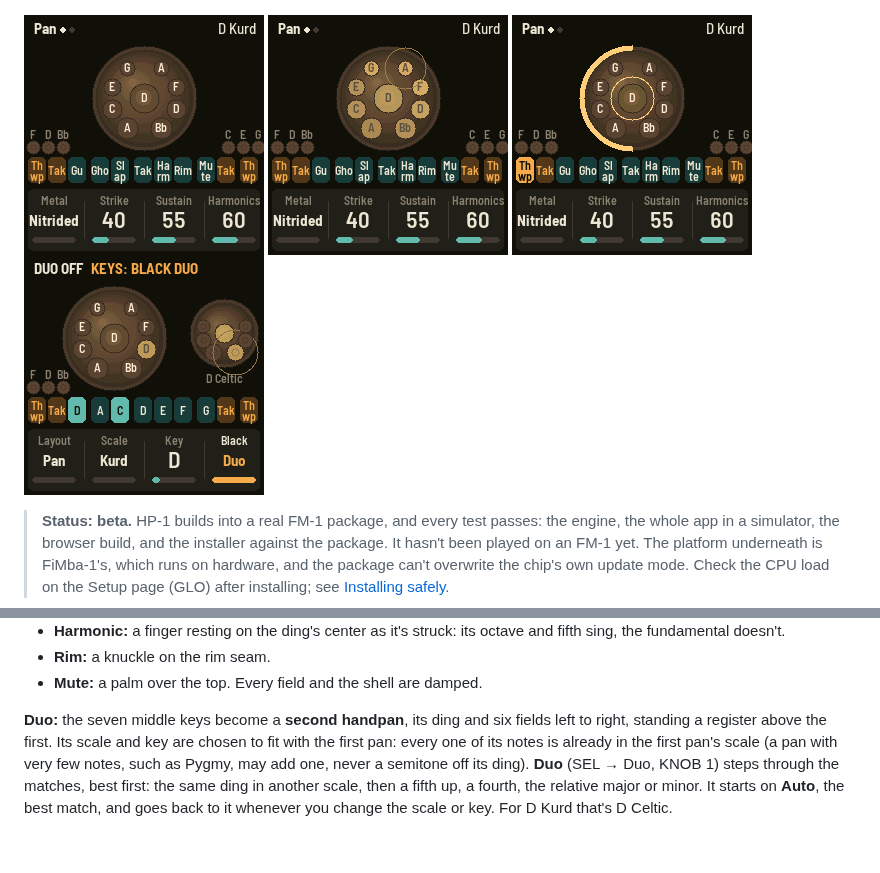
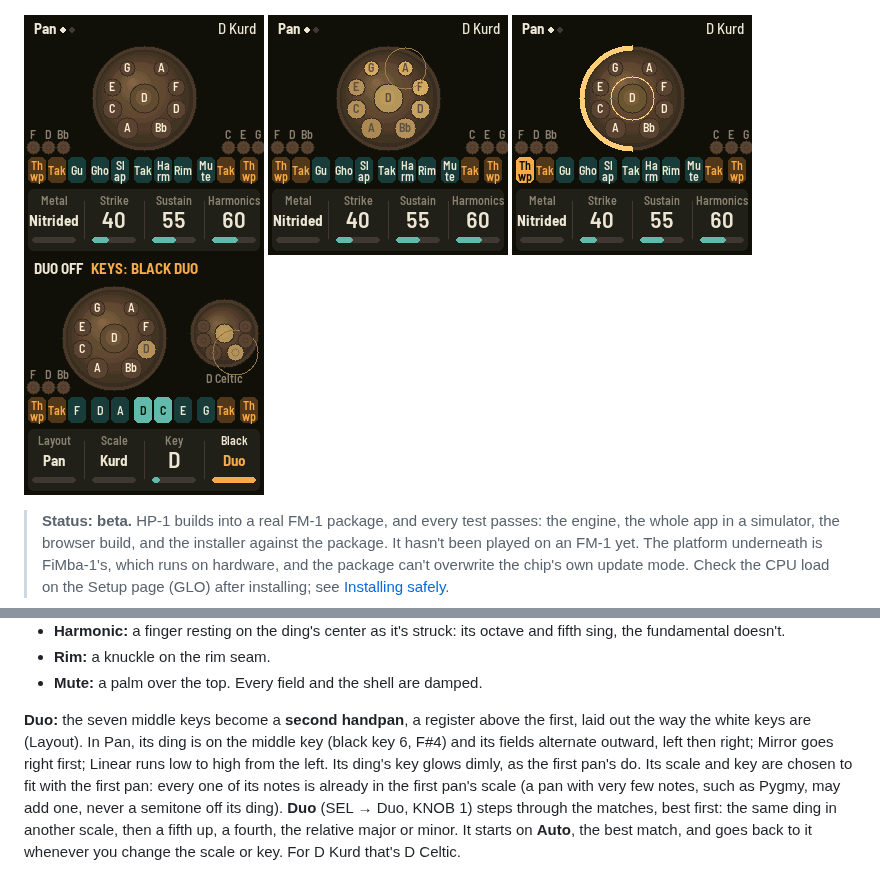
Before and after one commit to mcnasby/hp-1, a Markdown page: README.md, 2 parts joined by grey strips. Rendered like a GitHub page; pictures changed too: docs/img/duo.png; blank space fills up the shorter version.

```diff
--- a/README.md
+++ b/README.md
@@ -115,8 +115,10 @@ Keys, KNOB 4).
 - **Rim:** a knuckle on the rim seam.
 - **Mute:** a palm over the top. Every field and the shell are damped.
 
-**Duo:** the seven middle keys become a **second handpan**, its ding and six fields left to right,
-standing a register above the first. Its scale and key are chosen to fit with the first pan: every
+**Duo:** the seven middle keys become a **second handpan**, a register above the first, laid out the
+way the white keys are (Layout). In Pan, its ding is on the middle key (black key 6, F#4) and its
+fields alternate outward, left then right; Mirror goes right first; Linear runs low to high from the
+left. Its ding's key glows dimly, as the first pan's do. Its scale and key are chosen to fit with the first pan: every
 one of its notes is already in the first pan's scale (a pan with very few notes, such as Pygmy, may
 add one, never a semitone off its ding). **Duo** (SEL → Duo, KNOB 1) steps through the matches, best
 first: the same ding in another scale, then a fifth up, a fourth, the relative major or minor. It
```
Also changed, not shown: CHANGELOG.md (+6 -0 lines), 9 other files.
